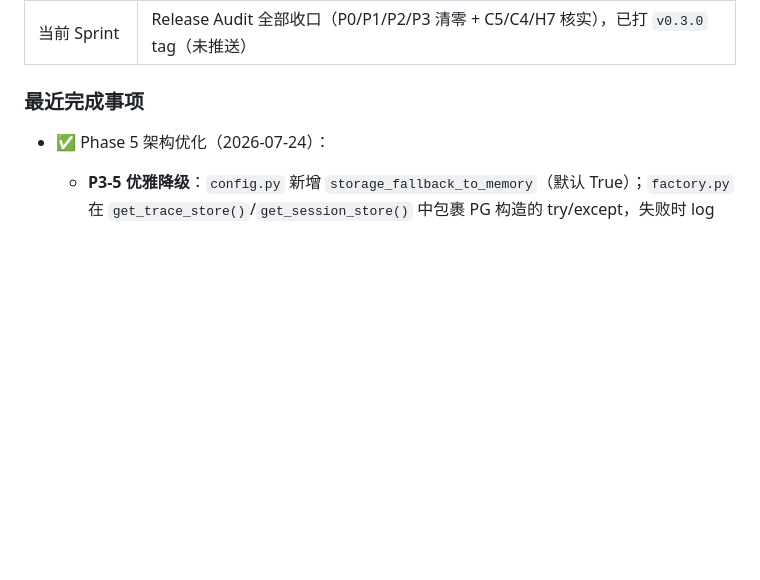
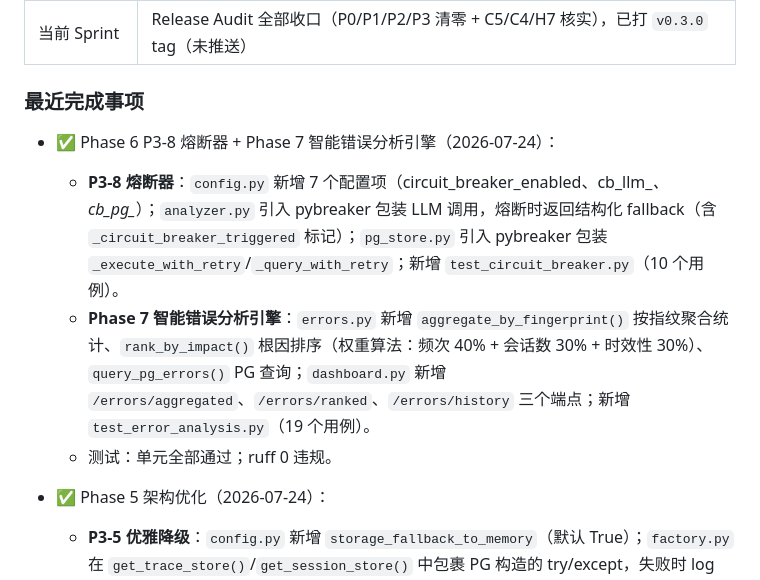
Before and after one commit to Ljj041120/Lujo-MCP, a Markdown page: docs/internal/AI_HANDOFF.md, the part around the change. GitHub-like rendering; blank space fills up the shorter version.

Commit message:
docs: mark P3-8/Phase 7 completed in audit consolidated and AI_HANDOFF

```diff
--- a/docs/internal/AI_HANDOFF.md
+++ b/docs/internal/AI_HANDOFF.md
@@ -22,6 +22,11 @@
 | 当前 Sprint | Release Audit 全部收口（P0/P1/P2/P3 清零 + C5/C4/H7 核实），已打 `v0.3.0` tag（未推送）|
 
 ### 最近完成事项
+
+- ✅ Phase 6 P3-8 熔断器 + Phase 7 智能错误分析引擎（2026-07-24）：
+  - **P3-8 熔断器**：`config.py` 新增 7 个配置项（circuit_breaker_enabled、cb_llm_*、cb_pg_*）；`analyzer.py` 引入 pybreaker 包装 LLM 调用，熔断时返回结构化 fallback（含 `_circuit_breaker_triggered` 标记）；`pg_store.py` 引入 pybreaker 包装 `_execute_with_retry`/`_query_with_retry`；新增 `test_circuit_breaker.py`（10 个用例）。
+  - **Phase 7 智能错误分析引擎**：`errors.py` 新增 `aggregate_by_fingerprint()` 按指纹聚合统计、`rank_by_impact()` 根因排序（权重算法：频次 40% + 会话数 30% + 时效性 30%）、`query_pg_errors()` PG 查询；`dashboard.py` 新增 `/errors/aggregated`、`/errors/ranked`、`/errors/history` 三个端点；新增 `test_error_analysis.py`（19 个用例）。
+  - 测试：单元全部通过；ruff 0 违规。
 
 - ✅ Phase 5 架构优化（2026-07-24）：
   - **P3-5 优雅降级**：`config.py` 新增 `storage_fallback_to_memory`（默认 True）；`factory.py` 在 `get_trace_store()`/`get_session_store()` 中包裹 PG 构造的 try/except，失败时 log warning 并自动降级到 Memory 实现；`storage_fallback_to_memory=False` 时保持 fail-fast。新增 `test_storage_fallback.py`（6 个用例）。
```
Also changed, not shown: 1 other file.
